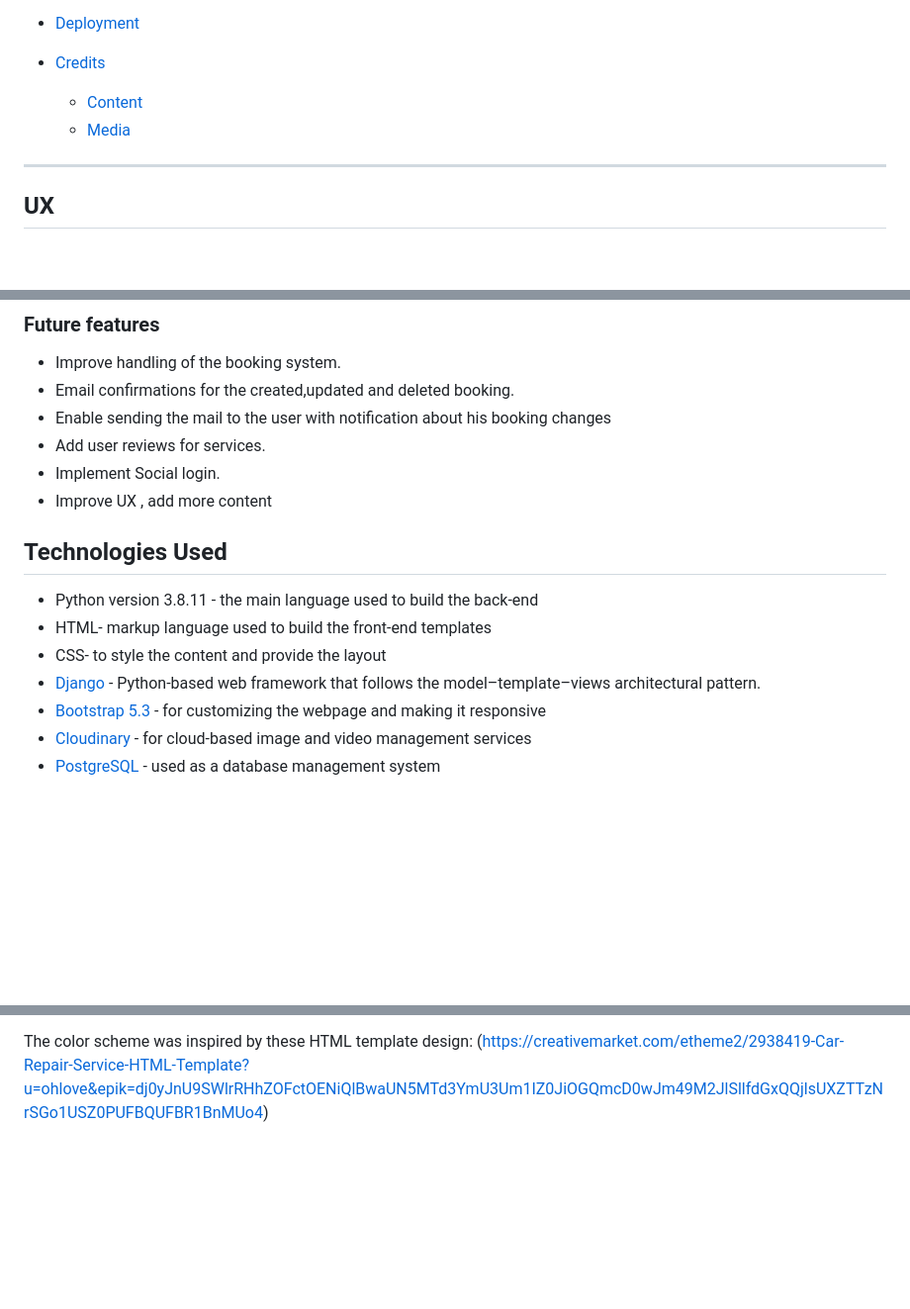
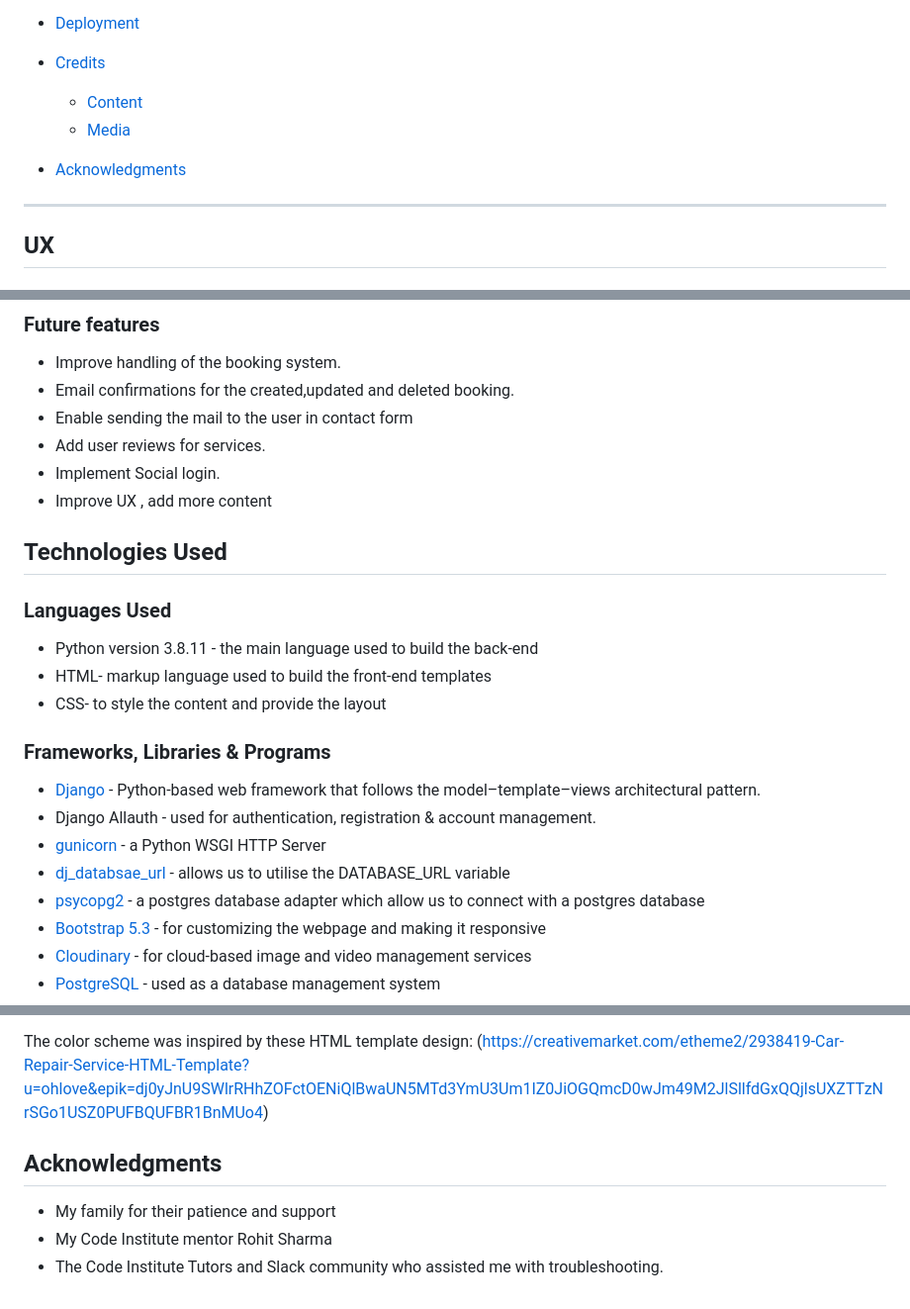
Before and after one commit to NatasaMiric/car-specialist, a Markdown page: README.md, 3 parts joined by grey strips. Shown at 99% size. GitHub-like rendering; blank space fills up the shorter version.

Commit message:
docs: Update used technologies and add acknowledgments in readme

```diff
--- a/README.md
+++ b/README.md
@@ -30,6 +30,7 @@ Car Specialist is a website that provides all the information about the car work
     * [Content](#Content)
     * [Media](#Media)
 
+* [Acknowledgments](#Acknowledgments)
 ----------------------------
 ## UX
 ### User Stories
@@ -154,7 +155,7 @@ the user will be redirected to the page which will present all booking details a
 
 * Improve handling of the booking system.
 * Email confirmations for the created,updated and deleted booking.
-* Enable sending the mail to the user with notification about his booking changes
+* Enable sending the mail to the user in contact form
 * Add user reviews for services.
 * Implement Social login.
 * Improve UX , add more content
@@ -162,10 +163,19 @@ the user will be redirected to the page which will present all booking details a
 
 ## Technologies Used
 
+### Languages Used
+
 * Python version 3.8.11 - the main language used to build the back-end
 * HTML- markup language used to build the front-end templates
 * CSS- to style the content and provide the layout
+
+### Frameworks, Libraries & Programs
+
 * [Django](https://www.djangoproject.com/) - Python-based web framework that follows the model–template–views architectural pattern.
+* Django Allauth - used for authentication, registration & account management.
+* [gunicorn](https://pypi.org/project/gunicorn/) - a Python WSGI HTTP Server
+* [dj_databsae_url](https://pypi.org/project/dj-database-url/) - allows us to utilise the DATABASE_URL variable
+* [psycopg2](https://pypi.org/project/psycopg2/) - a postgres database adapter which allow us to connect with a postgres database
 * [Bootstrap 5.3](https://getbootstrap.com/) - for customizing the webpage and making it responsive
 * [Cloudinary](https://cloudinary.com/) - for cloud-based image and video management services
 * [PostgreSQL](https://www.postgresql.org/) - used as a database management system
@@ -288,3 +298,9 @@ Photos were taken from:
 
 The color scheme was inspired by these HTML template design:
 (https://creativemarket.com/etheme2/2938419-Car-Repair-Service-HTML-Template?u=ohlove&epik=dj0yJnU9SWlrRHhZOFctOENiQlBwaUN5MTd3YmU3Um1IZ0JiOGQmcD0wJm49M2JlSllfdGxQQjlsUXZTTzNrSGo1USZ0PUFBQUFBR1BnMUo4)
+
+## Acknowledgments
+
+* My family for their patience and support
+* My Code Institute mentor Rohit Sharma
+* The Code Institute Tutors and Slack community who assisted me with troubleshooting.
```
Also changed, not shown: other parts of README.md (+1 -1 lines).
